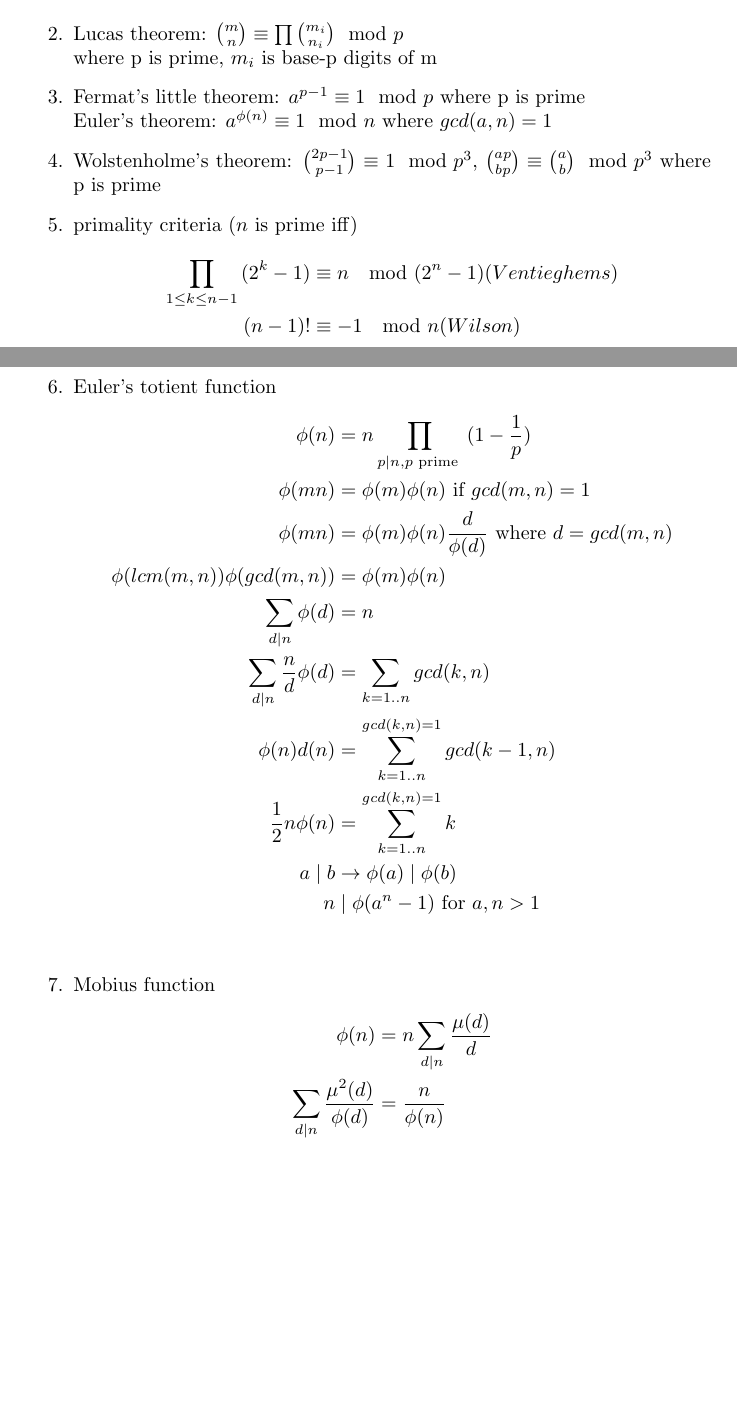
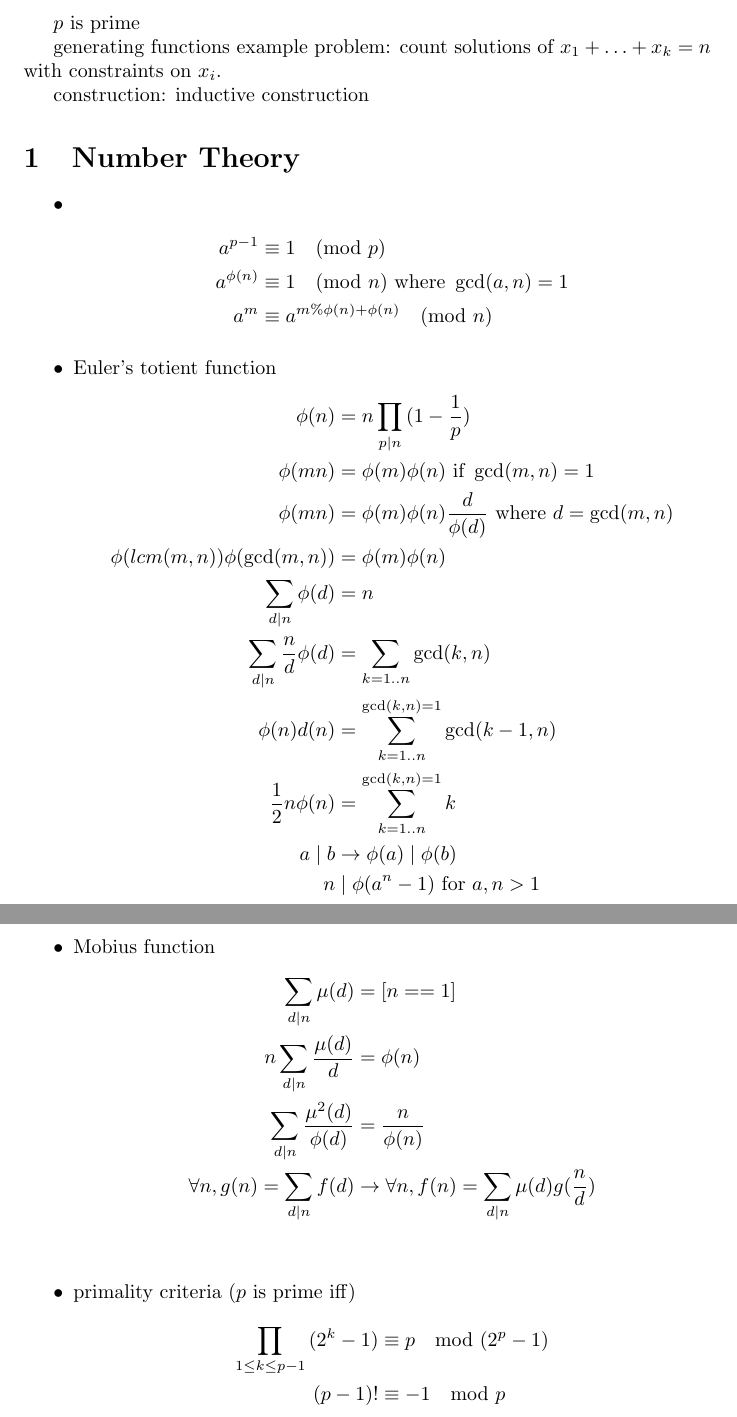
Before and after one commit to TiChuot97/ICPC-Reference, a LaTeX document (Math/math_table.tex): two parts of pages 1 and 2 of 2 before the commit and two parts of pages 1 and 2 of 4 after it, joined at a grey line, cut at the place of the change, the shorter picture padded with empty space. Compiled offline with pdfLaTeX.

Commit message:
More math

```diff
--- a/Math/math_table.tex
+++ b/Math/math_table.tex
@@ -4,4 +4,47 @@
 
 \begin{document}
 
-\begin{enumerate}
+$p$ is prime
+
+generating functions % CF 258E
+example problem: count solutions of $x_1 + \hdots + x_k = n$ with constraints on $x_i$.
+
+construction: inductive construction
+
+\section{Number Theory}
+\begin{itemize}
+
+\item
+\begin{align*}
+	a^{p-1} &\equiv 1 \pmod{p} \\ % Fermat
+	a^{\phi(n)} &\equiv 1 \pmod{n} \text{ where } \gcd(a,n) = 1 \\ % Euler
+	a^m &\equiv a^{m \% \phi(n) + \phi(n)} \pmod{n}
+\end{align*}
+
+\item Euler's totient function
+\begin{align*}
+	\phi(n) &= n \prod_{p \mid n}{(1 - \frac{1}{p})} \\
+	\phi(mn) &= \phi(m) \phi(n) \text{ if } \gcd(m, n) = 1 \\
+	\phi(mn) &= \phi(m) \phi(n) \frac{d}{\phi(d)} \text{ where } d = \gcd(m, n) \\
+	\phi(lcm(m,n)) \phi(\gcd(m,n)) &= \phi(m) \phi(n) \\
+	\sum_{d \mid n}{\phi(d)} &= n \\
+	\sum_{d \mid n}{\frac{n}{d} \phi(d)} &= \sum_{k=1..n}{\gcd(k, n)} \\
+	\phi(n) d(n) &= \sum_{k=1..n}^{\gcd(k,n)=1}{\gcd(k-1, n)} \\
+	\frac{1}{2} n \phi(n) &= \sum_{k=1..n}^{\gcd(k,n)=1}{k} \\
+	a \mid b &\rightarrow \phi(a) \mid \phi(b) \\
+	n &\mid \phi(a^n - 1) \text{ for } a,n > 1 \\
+\end{align*}
+
+\item Mobius function
+\begin{align*}
+	\sum_{d \mid n}{\mu(d)} &= [n==1] \\
+	n \sum_{d \mid n}{\frac{\mu(d)}{d}} &= \phi(n) \\
+	\sum_{d \mid n}{\frac{\mu^2(d)}{\phi(d)}} &= \frac{n}{\phi(n)} \\
+	\forall n, g(n) = \sum_{d \mid n}{f(d)} &\rightarrow \forall n, f(n) = \sum_{d \mid n}{\mu(d) g(\frac{n}{d})} \\ % CF 439E
+\end{align*}
+
+\item primality criteria ($p$ is prime iff)
+\begin{align*}
+	\prod_{1 \le k \le p-1}{(2^k - 1)} &\equiv p \mod{(2^p - 1)} \\ % Ventieghems
+	(p-1)! &\equiv -1 \mod{p} \\ % Wilson
+\end{align*}
@@ -19,36 +93,16 @@ $k$ is the number of colors available \\
 $\#(f)$ is the number of cycles in permutation f \\
 $e_1 \hdots e_n$ is the type of permutation f - it has $e_i$ i-cycles \\
 
-\item Lucas theorem: $\binom{m}{n} \equiv \prod{\binom{m_i}{n_i}} \mod{p}$ \\
-where p is prime, $m_i$ is base-p digits of m
+\end{itemize}
 
-\item Fermat's little theorem: $a^{p-1} \equiv 1 \mod{p}$ where p is prime \\
-Euler's theorem: $a^{\phi(n)} \equiv 1 \mod{n}$ where $gcd(a,n) = 1$
+\section{Graph theory}
+\begin{itemize}
 
-\item Wolstenholme's theorem: $\binom{2p-1}{p-1} \equiv 1 \mod{p^3}$, $\binom{ap}{bp} \equiv \binom{a}{b} \mod{p^3}$ where p is prime
-
-\item primality criteria ($n$ is prime iff)
+\item Havel-Hakimi algorithm: degree sequence $(d_1 \ge \hdots \ge d_n)$ is simple-graphic iff $(d_2-1 \hdots d_{d_1+1}-1, d_{d_1+2} \hdots d_n)$ is simple-graphic. Equivalently, connect largest-degree node with other largest-degree nodes. \\
+Erdos-Gallai theorem: $(d_1 \ge \hdots \ge d_n)$ is simple-graphic iff
 \begin{align*}
-	\prod_{1 \le k \le n-1}{(2^k - 1)} &\equiv n \mod{(2^n - 1)} (Ventieghems) \\
-	(n-1)! &\equiv -1 \mod{n} (Wilson)
+	\forall k \in [1,n] \sum_{i=1}^{k}{d_i} \le k(k-1) + \sum_{i=k+1}^{n}{\min{(d_i, k)}}
 \end{align*}
 
-\item Euler's totient function
-\begin{align*}
-	\phi(n) &= n \prod_{p \mid n, p \text{ prime }}{(1 - \frac{1}{p})} \\
-	\phi(mn) &= \phi(m) \phi(n) \text{ if } gcd(m, n) = 1 \\
-	\phi(mn) &= \phi(m) \phi(n) \frac{d}{\phi(d)} \text{ where } d = gcd(m, n) \\
-	\phi(lcm(m,n)) \phi(gcd(m,n)) &= \phi(m) \phi(n) \\
-	\sum_{d \mid n}{\phi(d)} &= n \\
-	\sum_{d \mid n}{\frac{n}{d} \phi(d)} &= \sum_{k=1..n}{gcd(k, n)} \\
-	\phi(n) d(n) &= \sum_{k=1..n}^{gcd(k,n)=1}{gcd(k-1, n)} \\
-	\frac{1}{2} n \phi(n) &= \sum_{k=1..n}^{gcd(k,n)=1}{k} \\
-	a \mid b &\rightarrow \phi(a) \mid \phi(b) \\
-	n &\mid \phi(a^n - 1) \text{ for } a,n > 1 \\
-\end{align*}
+\end{itemize}
 
-\item Mobius function
-\begin{align*}
-	\phi(n) &= n \sum_{d \mid n}{\frac{\mu(d)}{d}} \\
-	\sum_{d \mid n}{\frac{\mu^2(d)}{\phi(d)}} &= \frac{n}{\phi(n)} \\
-\end{align*}
```
Also changed, not shown: Math/math_table.pdf, Math/math_table.tex (38 more changed lines), 1 other file.
